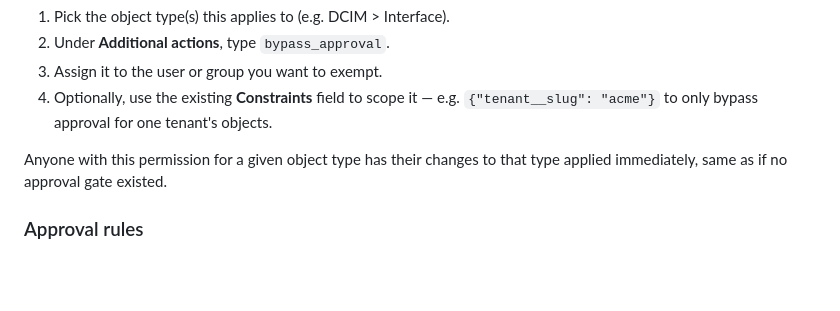
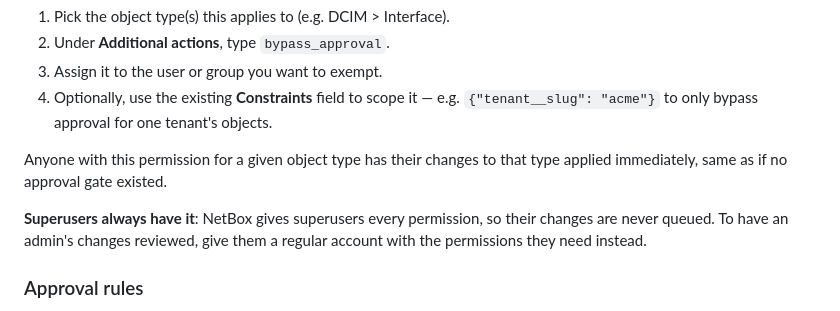
Before and after one commit to mattivaisanen/netbox-change-approval, a Markdown page: README.md, the part around the change. Drawn GitHub-style; blank space fills up the shorter version.

Commit message:
README: superusers always bypass approval
NetBox grants superusers every permission, including bypass_approval, so
their changes are never queued. This wasn't written down anywhere.

Co-Authored-By: Claude Opus 5.5 (1M context) <noreply@anthropic.com>

```diff
--- a/README.md
+++ b/README.md
@@ -240,6 +240,10 @@ Go to **Admin → Permissions → Add**:
 Anyone with this permission for a given object type has their changes to that
 type applied immediately, same as if no approval gate existed.
 
+**Superusers always have it**: NetBox gives superusers every permission, so
+their changes are never queued. To have an admin's changes reviewed, give
+them a regular account with the permissions they need instead.
+
 ### Approval rules
 
 Everything about *which* changes need approval, from *whom*, lives on one
```
